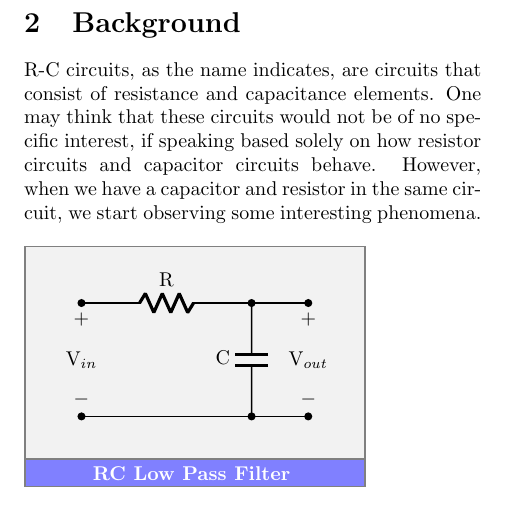
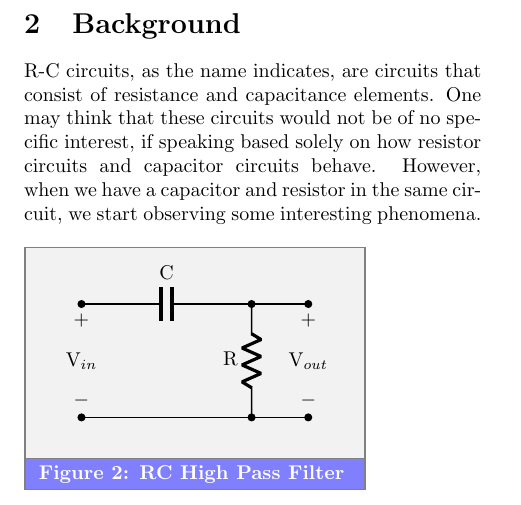
Before and after one commit to aaronkebede/PHY220-Paper-1, a LaTeX paper (main.tex): part of page 2 of 2, cut so that both start at the same text. Compiled offline with pdfLaTeX.

Commit message:
Updates from Overleaf

```diff
--- a/main.tex
+++ b/main.tex
@@ -61,12 +61,12 @@ R-C circuits, as the name indicates, are circuits that consist of resistance and
     fill=blue!50,
     text=white,
     draw=black!50
-] at (2,-1){\textbf{RC Low Pass Filter} };
+] at (2,-1){\textbf{Figure 2: RC High Pass Filter} };
 % Circuit code
 \draw (0,0) to[short,*-*] ++ (4,0);
-\draw (0,2) to[R=R,*-] ++ (3,0) coordinate(a);
+\draw (0,2) to[C=C,*-] ++ (3,0) coordinate(a);
 \draw (a) to[short,-*] ++ (1,0);
-\draw (a) to[C,l_=C,*-*] ++(0,-2);
+\draw (a) to[R,l_=R,*-*] ++(0,-2);
 % Voltage labels
 \draw (0,2) to[open,v=V$_{in}$] ++(0,-2);
 \draw (4,2) to[open,v=V$_{out}$] ++(0,-2);
```
